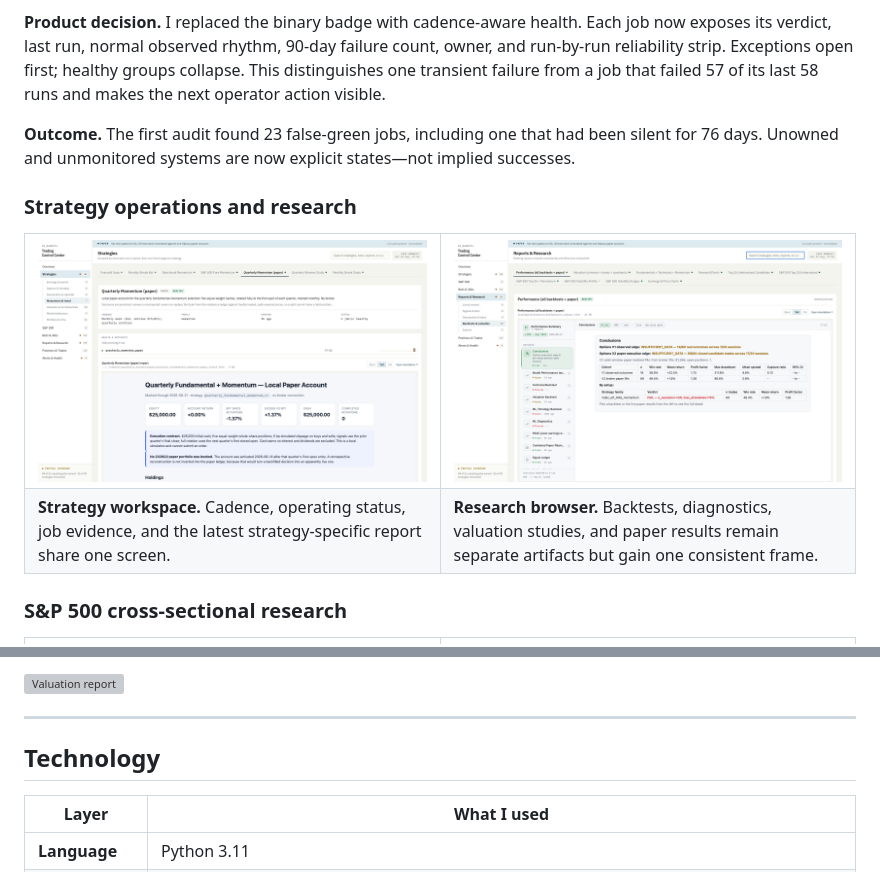
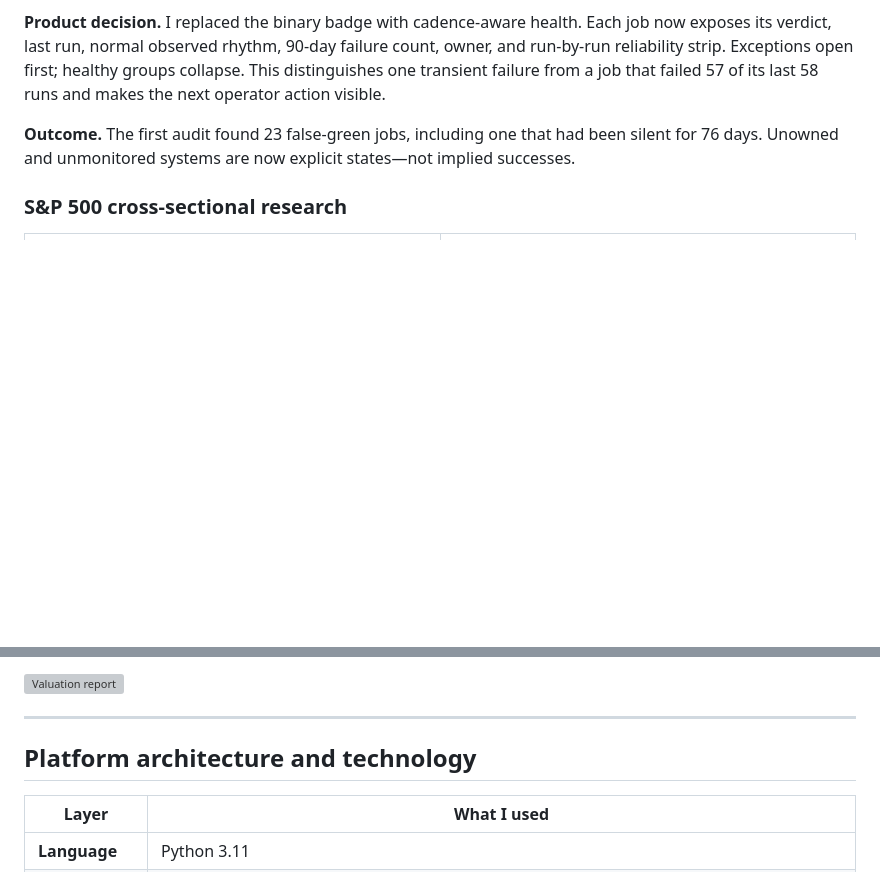
Before and after one commit to pranaypatil02/trading-control-center, a Markdown page: README.md, 2 parts joined by grey strips. GitHub-like rendering; blank space fills up the shorter version; grey boxes are pictures that could not be loaded.

```diff
--- a/README.md
+++ b/README.md
@@ -73,19 +157,6 @@ that failed 57 of its last 58 runs and makes the next operator action visible.
 **Outcome.** The first audit found 23 false-green jobs, including one that had
 been silent for 76 days. Unowned and unmonitored systems are now explicit
 states—not implied successes.
-
-### Strategy operations and research
-
-<table>
-  <tr>
-    <td width="50%"><img src="screenshots/09-strategy-workspace.png" alt="Strategy workspace showing health, cadence, status, and an embedded paper report"></td>
-    <td width="50%"><img src="screenshots/13-report-browser.png" alt="Research report browser with a performance decision gate embedded in the console"></td>
-  </tr>
-  <tr>
-    <td><b>Strategy workspace.</b> Cadence, operating status, job evidence, and the latest strategy-specific report share one screen.</td>
-    <td><b>Research browser.</b> Backtests, diagnostics, valuation studies, and paper results remain separate artifacts but gain one consistent frame.</td>
-  </tr>
-</table>
 
 ### S&P 500 cross-sectional research
 
@@ -212,7 +293,7 @@ warning above the table because the ranking is misleading without it.
 
 ---
 
-## Technology
+## Platform architecture and technology
 
 | Layer | What I used |
 |---|---|
```
Also changed, not shown: other parts of README.md (+116 -20 lines).
